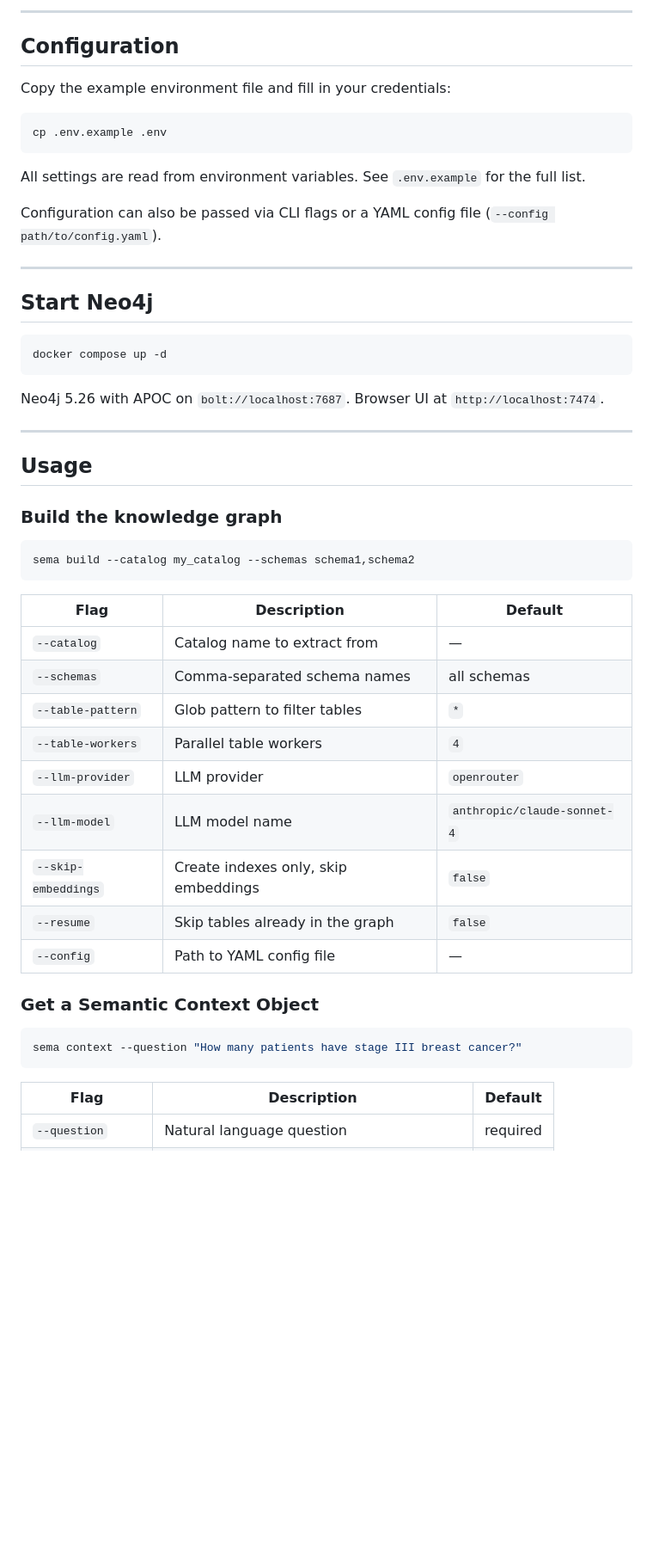
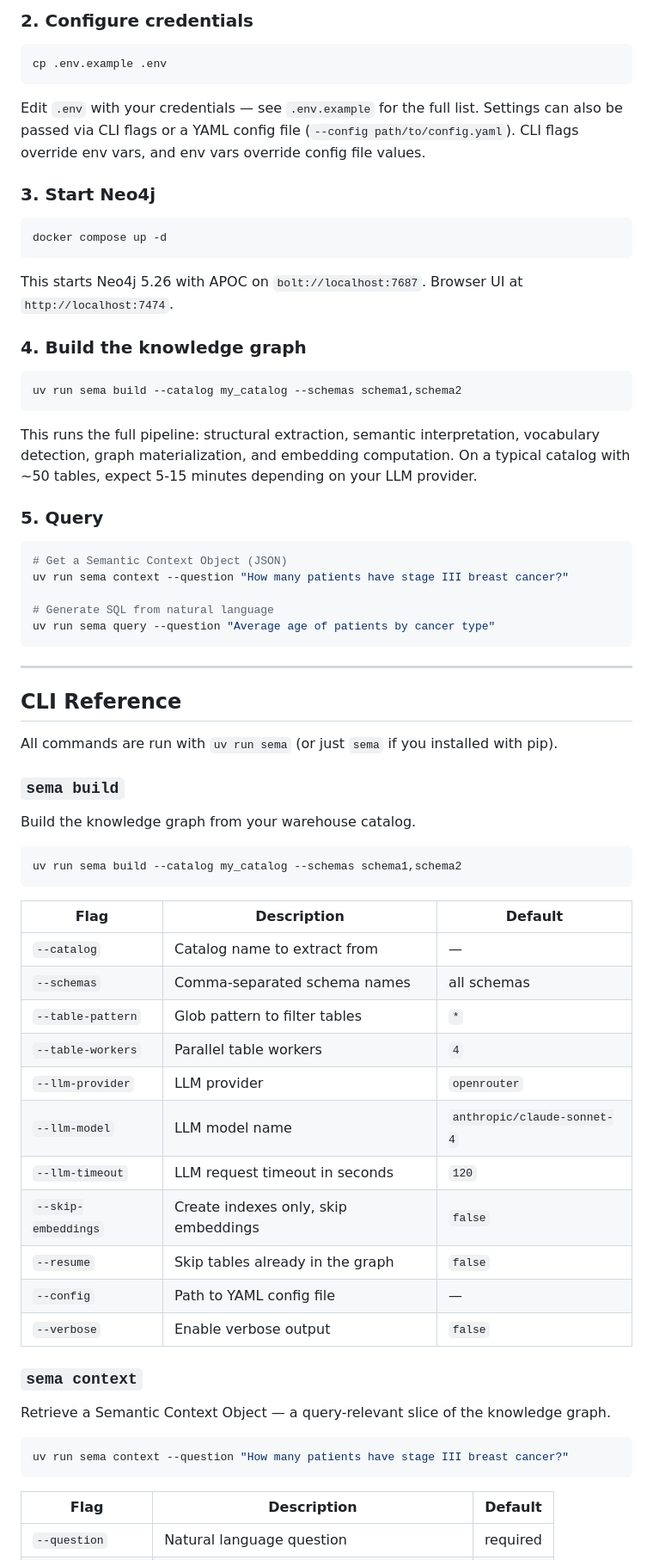
Before and after one commit to Nine-Sigma/sema, a Markdown page: README.md, the part around one of its changes. Shown at 86% size. GitHub-like rendering; blank space fills up the shorter version.

````diff
--- a/README.md
+++ b/README.md
@@ -169,36 +167,50 @@ pip install -e .
 
----
-
-## Configuration
-
-Copy the example environment file and fill in your credentials:
+### 2. Configure credentials
 
 ```bash
 cp .env.example .env
 ```
 
-All settings are read from environment variables. See `.env.example` for the full list.
+Edit `.env` with your credentials — see `.env.example` for the full list. Settings can also be passed via CLI flags or a YAML config file (`--config path/to/config.yaml`). CLI flags override env vars, and env vars override config file values.
 
-Configuration can also be passed via CLI flags or a YAML config file (`--config path/to/config.yaml`).
-
----
-
-## Start Neo4j
+### 3. Start Neo4j
 
 ```bash
 docker compose up -d
 ```
 
-Neo4j 5.26 with APOC on `bolt://localhost:7687`. Browser UI at `http://localhost:7474`.
+This starts Neo4j 5.26 with APOC on `bolt://localhost:7687`. Browser UI at `http://localhost:7474`.
+
+### 4. Build the knowledge graph
+
+```bash
+uv run sema build --catalog my_catalog --schemas schema1,schema2
+```
+
+This runs the full pipeline: structural extraction, semantic interpretation, vocabulary detection, graph materialization, and embedding computation. On a typical catalog with ~50 tables, expect 5-15 minutes depending on your LLM provider.
+
+### 5. Query
+
+```bash
+# Get a Semantic Context Object (JSON)
+uv run sema context --question "How many patients have stage III breast cancer?"
+
+# Generate SQL from natural language
+uv run sema query --question "Average age of patients by cancer type"
+```
 
 ---
 
-## Usage
+## CLI Reference
 
-### Build the knowledge graph
+All commands are run with `uv run sema` (or just `sema` if you installed with pip).
+
+### `sema build`
+
+Build the knowledge graph from your warehouse catalog.
 
 ```bash
-sema build --catalog my_catalog --schemas schema1,schema2
+uv run sema build --catalog my_catalog --schemas schema1,schema2
 ```
 
 | Flag | Description | Default |
@@ -209,14 +221,18 @@ sema build --catalog my_catalog --schemas schema1,schema2
 | `--table-workers` | Parallel table workers | `4` |
 | `--llm-provider` | LLM provider | `openrouter` |
 | `--llm-model` | LLM model name | `anthropic/claude-sonnet-4` |
+| `--llm-timeout` | LLM request timeout in seconds | `120` |
 | `--skip-embeddings` | Create indexes only, skip embeddings | `false` |
 | `--resume` | Skip tables already in the graph | `false` |
 | `--config` | Path to YAML config file | — |
+| `--verbose` | Enable verbose output | `false` |
 
-### Get a Semantic Context Object
+### `sema context`
+
+Retrieve a Semantic Context Object — a query-relevant slice of the knowledge graph.
 
 ```bash
-sema context --question "How many patients have stage III breast cancer?"
+uv run sema context --question "How many patients have stage III breast cancer?"
 ```
 
 | Flag | Description | Default |
````
Also changed, not shown: other parts of README.md (+52 -21 lines).
